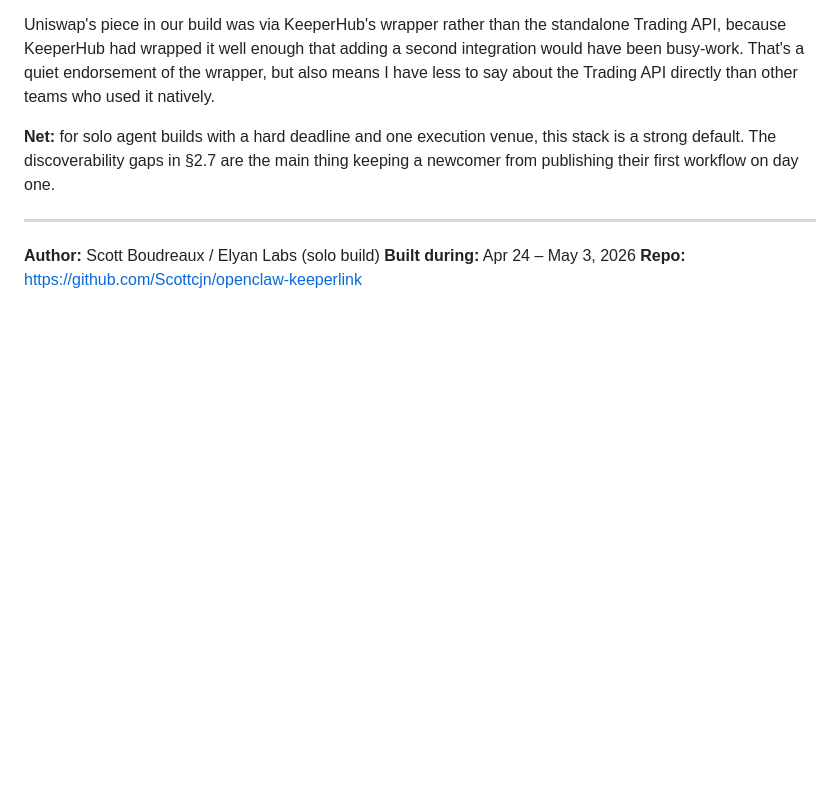
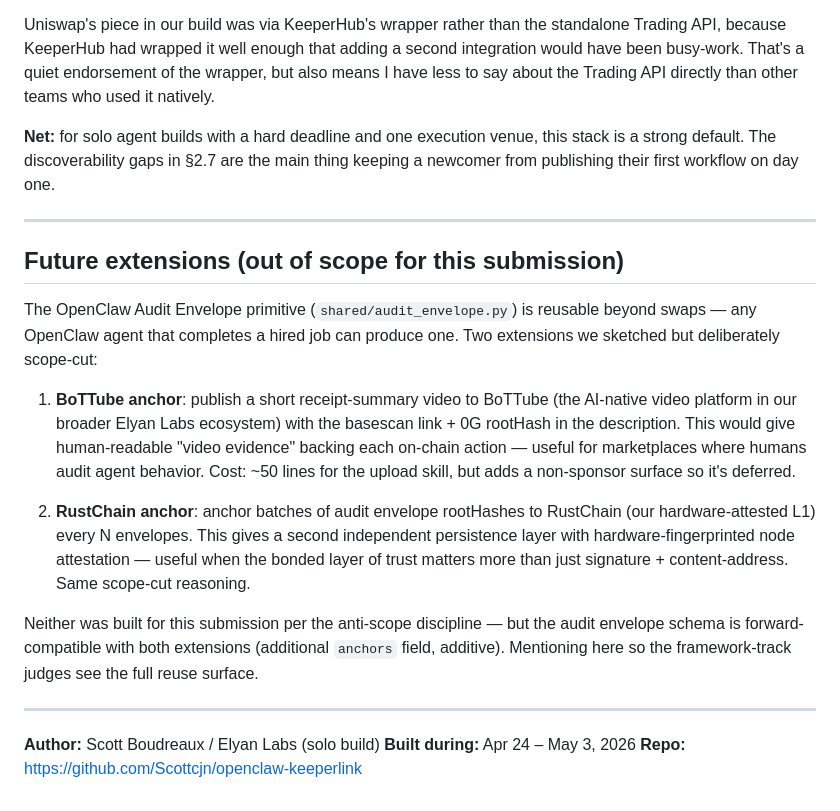
Before and after one commit to Scottcjn/openclaw-keeperlink, a Markdown page: FEEDBACK.md, the part around the change. GitHub-like rendering; blank space fills up the shorter version.

```diff
--- a/FEEDBACK.md
+++ b/FEEDBACK.md
@@ -178,6 +178,18 @@ Uniswap's piece in our build was via KeeperHub's wrapper rather than the standal
 
 ---
 
+## Future extensions (out of scope for this submission)
+
+The OpenClaw Audit Envelope primitive (`shared/audit_envelope.py`) is reusable beyond swaps — any OpenClaw agent that completes a hired job can produce one. Two extensions we sketched but deliberately scope-cut:
+
+1. **BoTTube anchor**: publish a short receipt-summary video to BoTTube (the AI-native video platform in our broader Elyan Labs ecosystem) with the basescan link + 0G rootHash in the description. This would give human-readable "video evidence" backing each on-chain action — useful for marketplaces where humans audit agent behavior. Cost: ~50 lines for the upload skill, but adds a non-sponsor surface so it's deferred.
+
+2. **RustChain anchor**: anchor batches of audit envelope rootHashes to RustChain (our hardware-attested L1) every N envelopes. This gives a second independent persistence layer with hardware-fingerprinted node attestation — useful when the bonded layer of trust matters more than just signature + content-address. Same scope-cut reasoning.
+
+Neither was built for this submission per the anti-scope discipline — but the audit envelope schema is forward-compatible with both extensions (additional `anchors` field, additive). Mentioning here so the framework-track judges see the full reuse surface.
+
+---
+
 **Author:** Scott Boudreaux / Elyan Labs (solo build)
 **Built during:** Apr 24 – May 3, 2026
 **Repo:** https://github.com/Scottcjn/openclaw-keeperlink
```
Also changed, not shown: README.md (+17 -1 lines).
